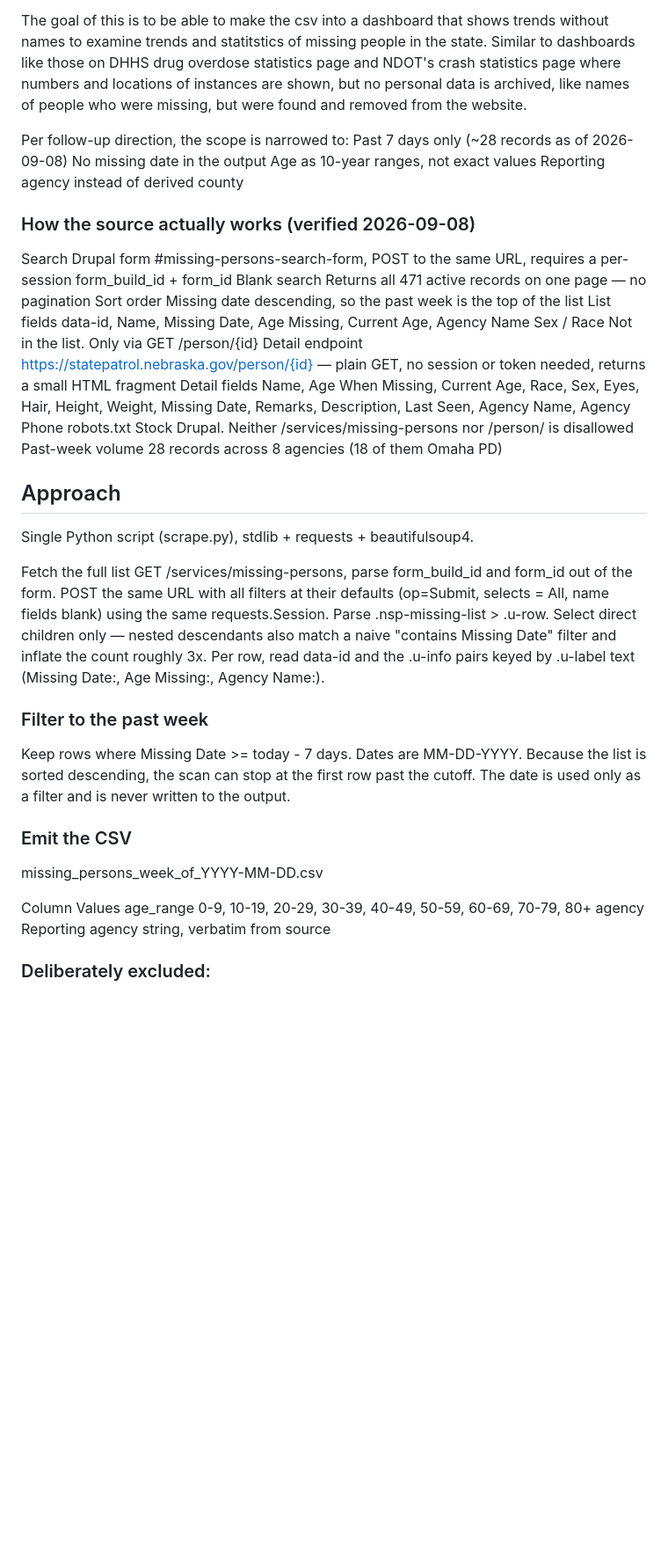
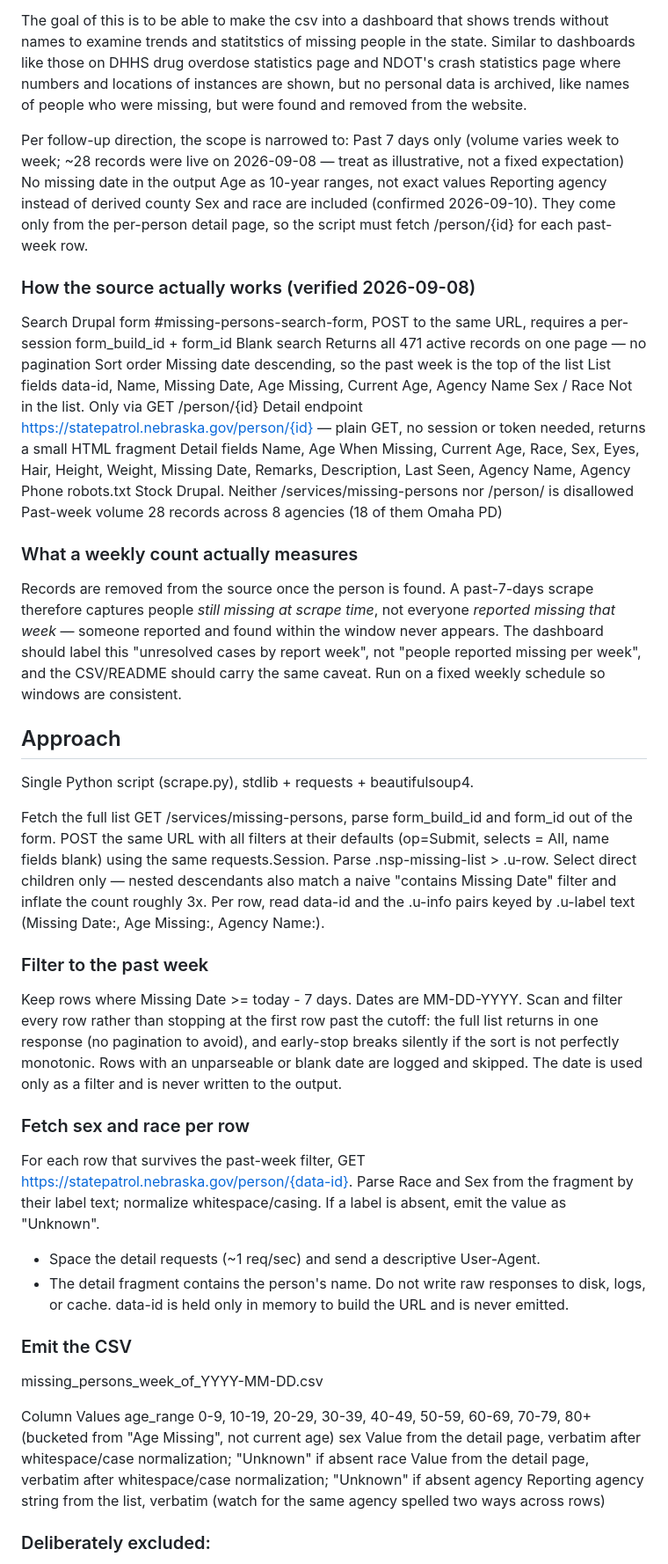
Before and after one commit to MackenzieJEvans/Missing_Person-s_Data, a Markdown page: PLAN.md, the part around one of its changes. Shown at 88% size. Drawn GitHub-style; blank space fills up the shorter version.

Commit message:
PLAN.md: include sex and race; add per-row detail fetch, privacy and methodology notes
- Sex and race added to the CSV schema; both come from /person/{id}
- New step: fetch and parse Race/Sex per past-week row, rate-limited, no raw persistence
- Replace early-stop filter with full-scan filter
- Note re-identification-by-linkage risk and unresolved publication levers
- Note that a weekly count measures unresolved cases, not reports

Co-Authored-By: Claude Sonnet 5 <noreply@anthropic.com>

```diff
--- a/PLAN.md
+++ b/PLAN.md
@@ -5,10 +5,11 @@ The goal is to create a csv of from https://statepatrol.nebraska.gov/services/mi
 The goal of this is to be able to make the csv into a dashboard that shows trends without names to examine trends and statitstics of missing people in the state.  Similar to dashboards like those on DHHS drug overdose statistics page and NDOT's crash statistics page where numbers and locations of instances are shown, but no personal data is archived, like names of people who were missing, but were found and removed from the website.
 
 Per follow-up direction, the scope is narrowed to:
-Past 7 days only (~28 records as of 2026-09-08)
+Past 7 days only (volume varies week to week; ~28 records were live on 2026-09-08 — treat as illustrative, not a fixed expectation)
 No missing date in the output
 Age as 10-year ranges, not exact values
 Reporting agency instead of derived county
+Sex and race are included (confirmed 2026-09-10). They come only from the per-person detail page, so the script must fetch /person/{id} for each past-week row.
 
 ### How the source actually works (verified 2026-09-08)
 Search	Drupal form #missing-persons-search-form, POST to the same URL, requires a per-session form_build_id + form_id
@@ -20,6 +21,10 @@ Detail endpoint	https://statepatrol.nebraska.gov/person/{id} — plain GET, no s
 Detail fields	Name, Age When Missing, Current Age, Race, Sex, Eyes, Hair, Height, Weight, Missing Date, Remarks, Description, Last Seen, Agency Name, Agency Phone
 robots.txt	Stock Drupal. Neither /services/missing-persons nor /person/ is disallowed
 Past-week volume	28 records across 8 agencies (18 of them Omaha PD)
+
+### What a weekly count actually measures
+
+Records are removed from the source once the person is found. A past-7-days scrape therefore captures people *still missing at scrape time*, not everyone *reported missing that week* — someone reported and found within the window never appears. The dashboard should label this "unresolved cases by report week", not "people reported missing per week", and the CSV/README should carry the same caveat. Run on a fixed weekly schedule so windows are consistent.
 
 ## Approach
 
@@ -33,15 +38,23 @@ Per row, read data-id and the .u-info pairs keyed by .u-label text (Missing Date
 
 ### Filter to the past week
 
-Keep rows where Missing Date >= today - 7 days. Dates are MM-DD-YYYY. Because the list is sorted descending, the scan can stop at the first row past the cutoff. The date is used only as a filter and is never written to the output.
+Keep rows where Missing Date >= today - 7 days. Dates are MM-DD-YYYY. Scan and filter every row rather than stopping at the first row past the cutoff: the full list returns in one response (no pagination to avoid), and early-stop breaks silently if the sort is not perfectly monotonic. Rows with an unparseable or blank date are logged and skipped. The date is used only as a filter and is never written to the output.
+
+### Fetch sex and race per row
+
+For each row that survives the past-week filter, GET https://statepatrol.nebraska.gov/person/{data-id}. Parse Race and Sex from the fragment by their label text; normalize whitespace/casing. If a label is absent, emit the value as "Unknown".
+- Space the detail requests (~1 req/sec) and send a descriptive User-Agent.
+- The detail fragment contains the person's name. Do not write raw responses to disk, logs, or cache. data-id is held only in memory to build the URL and is never emitted.
 
 ### Emit the CSV
 
 missing_persons_week_of_YYYY-MM-DD.csv
 
 Column	Values
-age_range	0-9, 10-19, 20-29, 30-39, 40-49, 50-59, 60-69, 70-79, 80+
-agency	Reporting agency string, verbatim from source
+age_range	0-9, 10-19, 20-29, 30-39, 40-49, 50-59, 60-69, 70-79, 80+ (bucketed from "Age Missing", not current age)
+sex	Value from the detail page, verbatim after whitespace/case normalization; "Unknown" if absent
+race	Value from the detail page, verbatim after whitespace/case normalization; "Unknown" if absent
+agency	Reporting agency string from the list, verbatim (watch for the same agency spelled two ways across rows)
 
 ### Deliberately excluded:
 name, data-id, missing date, current age, eyes, hair, height, weight, description, remarks, last seen, agency phone, photo.
```
Also changed, not shown: other parts of PLAN.md (+11 -1 lines).
